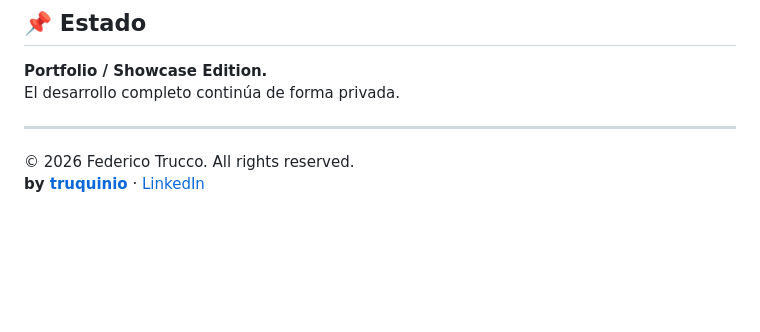
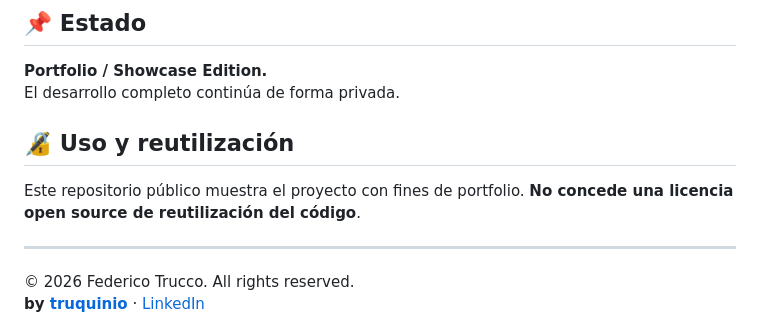
Before and after one commit to truquinio/win11-performance-control-center, a Markdown page: README.md, the part around one of its changes. Drawn GitHub-style; blank space fills up the shorter version.

Commit message:
docs: refine README after portfolio review

```diff
--- a/README.md
+++ b/README.md
@@ -114,6 +115,10 @@ La omisión es deliberada: este repositorio existe para **demostrar el trabajo s
 **Portfolio / Showcase Edition.**
 El desarrollo completo continúa de forma privada.
 
+## 🔏 Uso y reutilización
+
+Este repositorio público muestra el proyecto con fines de portfolio. **No concede una licencia open source de reutilización del código**.
+
 ---
 
 © 2026 Federico Trucco. All rights reserved.
```
Also changed, not shown: other parts of README.md (+1 -0 lines).
